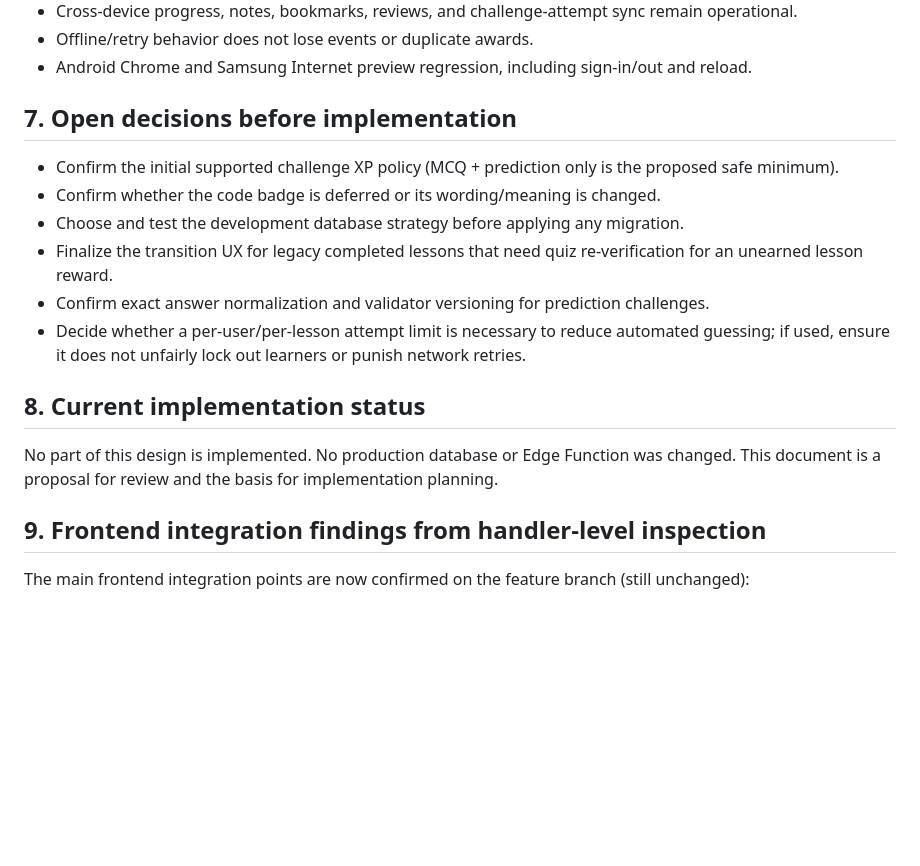
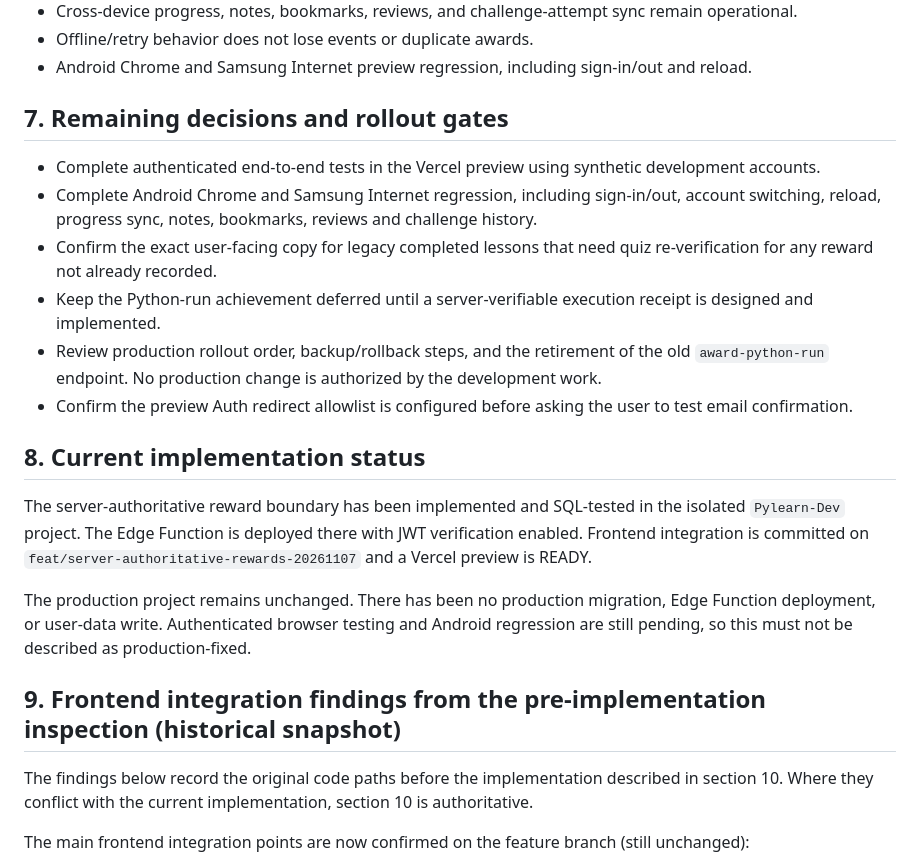
Before and after one commit to YAbu528/Pylearn, a Markdown page: docs/SERVER_AUTHORITATIVE_REWARDS_DESIGN.md, the part around one of its changes. GitHub-like rendering; blank space fills up the shorter version.

```diff
--- a/docs/SERVER_AUTHORITATIVE_REWARDS_DESIGN.md
+++ b/docs/SERVER_AUTHORITATIVE_REWARDS_DESIGN.md
@@ -151,21 +151,24 @@ Existing `user_achievements` rows are immutable history for this migration: pres
 - Offline/retry behavior does not lose events or duplicate awards.
 - Android Chrome and Samsung Internet preview regression, including sign-in/out and reload.
 
-## 7. Open decisions before implementation
+## 7. Remaining decisions and rollout gates
 
-- Confirm the initial supported challenge XP policy (MCQ + prediction only is the proposed safe minimum).
-- Confirm whether the code badge is deferred or its wording/meaning is changed.
-- Choose and test the development database strategy before applying any migration.
-- Finalize the transition UX for legacy completed lessons that need quiz re-verification for an unearned lesson reward.
-- Confirm exact answer normalization and validator versioning for prediction challenges.
-- Decide whether a per-user/per-lesson attempt limit is necessary to reduce automated guessing; if used, ensure it does not unfairly lock out learners or punish network retries.
+- Complete authenticated end-to-end tests in the Vercel preview using synthetic development accounts.
+- Complete Android Chrome and Samsung Internet regression, including sign-in/out, account switching, reload, progress sync, notes, bookmarks, reviews and challenge history.
+- Confirm the exact user-facing copy for legacy completed lessons that need quiz re-verification for any reward not already recorded.
+- Keep the Python-run achievement deferred until a server-verifiable execution receipt is designed and implemented.
+- Review production rollout order, backup/rollback steps, and the retirement of the old `award-python-run` endpoint. No production change is authorized by the development work.
+- Confirm the preview Auth redirect allowlist is configured before asking the user to test email confirmation.
 
 ## 8. Current implementation status
 
-No part of this design is implemented. No production database or Edge Function was changed. This document is a proposal for review and the basis for implementation planning.
+The server-authoritative reward boundary has been implemented and SQL-tested in the isolated `Pylearn-Dev` project. The Edge Function is deployed there with JWT verification enabled. Frontend integration is committed on `feat/server-authoritative-rewards-20261107` and a Vercel preview is READY.
 
+The production project remains unchanged. There has been no production migration, Edge Function deployment, or user-data write. Authenticated browser testing and Android regression are still pending, so this must not be described as production-fixed.
 
-## 9. Frontend integration findings from handler-level inspection
+## 9. Frontend integration findings from the pre-implementation inspection (historical snapshot)
+
+The findings below record the original code paths before the implementation described in section 10. Where they conflict with the current implementation, section 10 is authoritative.
 
 The main frontend integration points are now confirmed on the feature branch (still unchanged):
 
```
Also changed, not shown: other parts of docs/SERVER_AUTHORITATIVE_REWARDS_DESIGN.md (+37 -1 lines).
